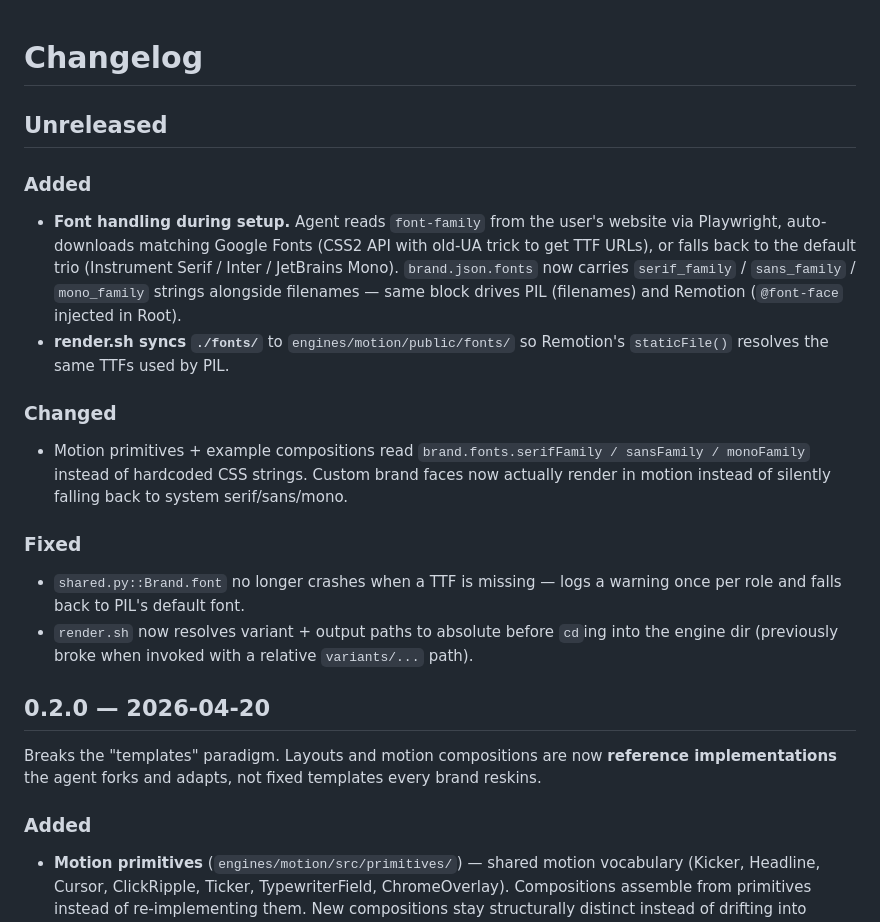
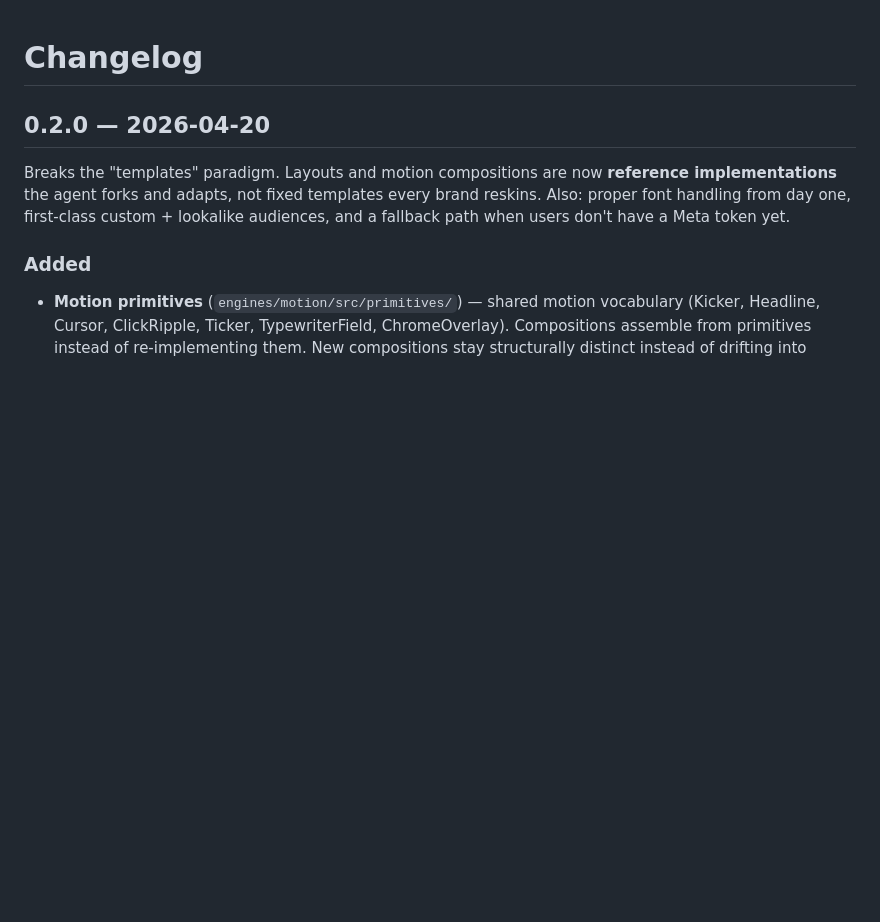
Before and after one commit to JonnyFi/adforge, a Markdown page: CHANGELOG.md, the part around one of its changes. Rendered like a GitHub page; blank space fills up the shorter version.

Commit message:
changelog: consolidate 0.2.0 — fonts, custom audiences, token-less UI walk, test harness fix

```diff
--- a/CHANGELOG.md
+++ b/CHANGELOG.md
@@ -1,24 +1,8 @@
 # Changelog
-
-## Unreleased
-
-### Added
-
-- **Font handling during setup.** Agent reads `font-family` from the user's website via Playwright, auto-downloads matching Google Fonts (CSS2 API with old-UA trick to get TTF URLs), or falls back to the default trio (Instrument Serif / Inter / JetBrains Mono). `brand.json.fonts` now carries `serif_family` / `sans_family` / `mono_family` strings alongside filenames — same block drives PIL (filenames) and Remotion (`@font-face` injected in Root).
-- **render.sh syncs `./fonts/`** to `engines/motion/public/fonts/` so Remotion's `staticFile()` resolves the same TTFs used by PIL.
-
-### Changed
-
-- Motion primitives + example compositions read `brand.fonts.serifFamily / sansFamily / monoFamily` instead of hardcoded CSS strings. Custom brand faces now actually render in motion instead of silently falling back to system serif/sans/mono.
-
-### Fixed
-
-- `shared.py::Brand.font` no longer crashes when a TTF is missing — logs a warning once per role and falls back to PIL's default font.
-- `render.sh` now resolves variant + output paths to absolute before `cd`ing into the engine dir (previously broke when invoked with a relative `variants/...` path).
 
 ## 0.2.0 — 2026-04-20
 
-Breaks the "templates" paradigm. Layouts and motion compositions are now **reference implementations** the agent forks and adapts, not fixed templates every brand reskins.
+Breaks the "templates" paradigm. Layouts and motion compositions are now **reference implementations** the agent forks and adapts, not fixed templates every brand reskins. Also: proper font handling from day one, first-class custom + lookalike audiences, and a fallback path when users don't have a Meta token yet.
 
 ### Added
 
```
Also changed, not shown: other parts of CHANGELOG.md (+8 -0 lines).
